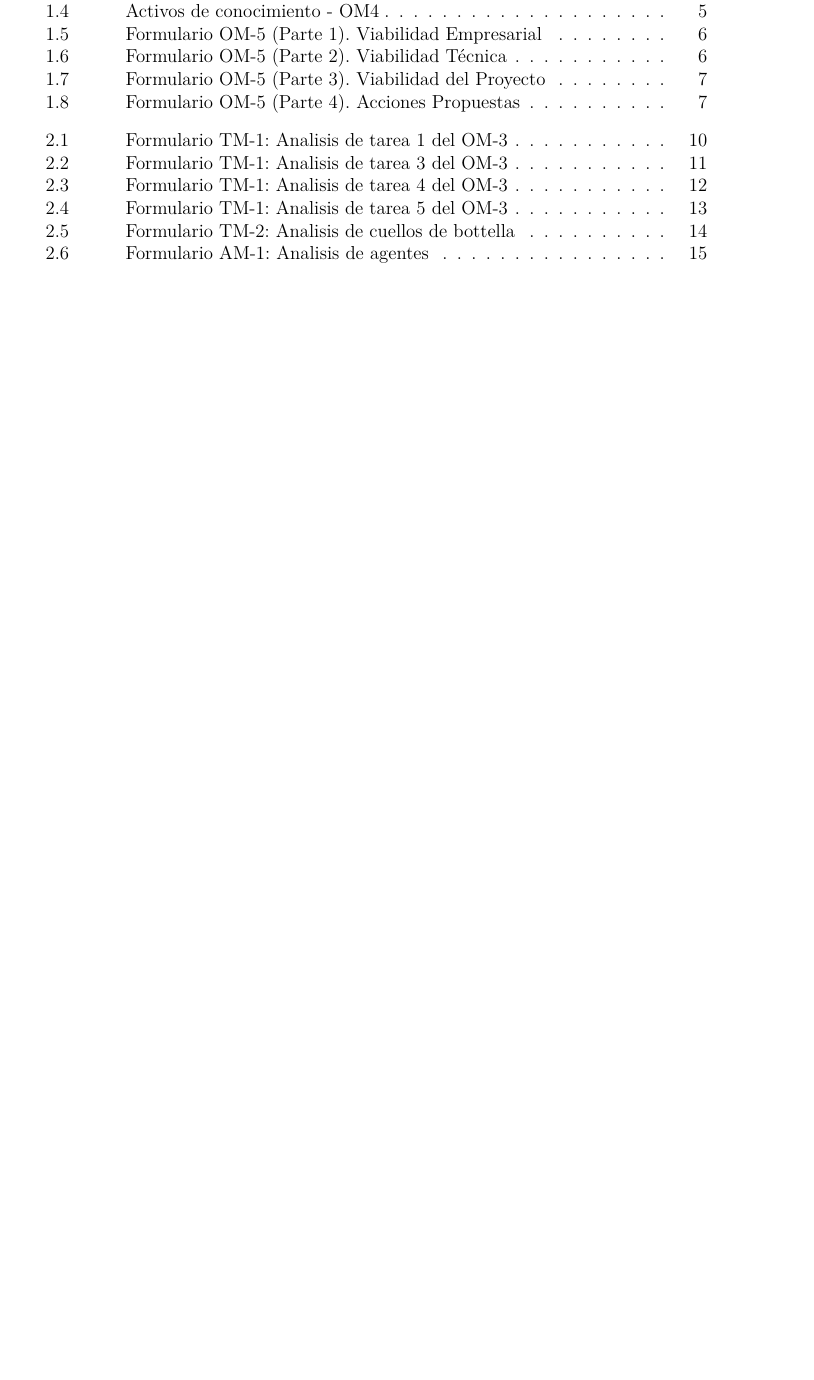
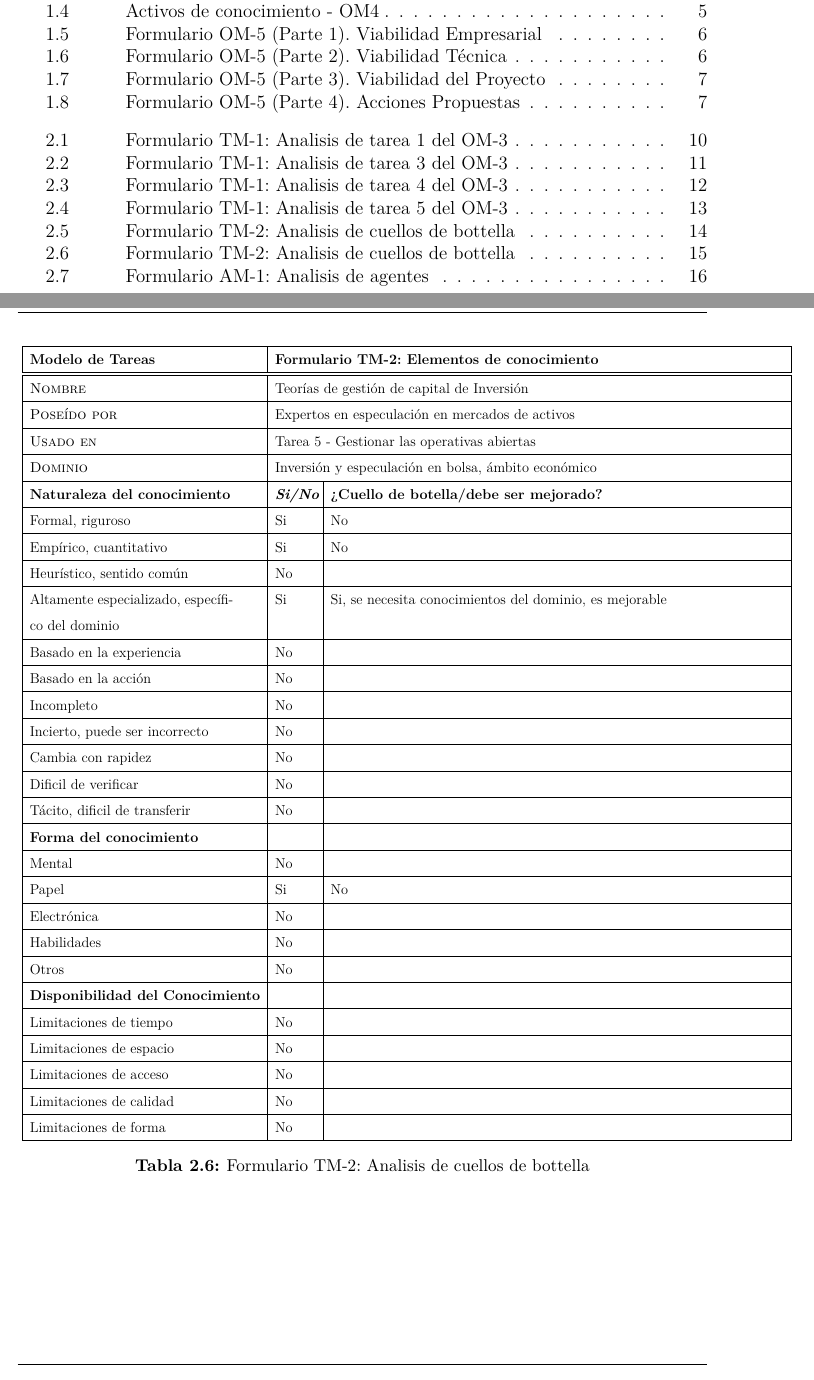
Before and after one commit to weltonvs/DSI, a LaTeX book (practica/main.tex, which reads practica/capitulos/Tema_2.tex): part of page 9 of 27 before the commit and two parts of pages 9 and 25 of 27 after it, the two joined at a grey line, cut so that both start at the same text, the shorter picture padded with empty space. Compiled offline with XeLaTeX.

Commit message:
"TM-2 conocimiento teorico"

```diff
--- a/practica/capitulos/Tema_2.tex
+++ b/practica/capitulos/Tema_2.tex
@@ -232,6 +232,102 @@ Especificación del conocimiento que se emplea en una tarea, sus cuellos de bote
 	\caption{\label{tab:TM2}Formulario TM-2: Analisis de cuellos de bottella}
   \end{table}
 
+  \begin{table}[H]
+	\centering
+	\resizebox{17.5cm}{!}{
+	  \begin{tabular}{|l|l|l|}
+		\hline
+		\textbf{Modelo de Tareas} & \multicolumn{2}{p{15.0cm}|}{\textbf{Formulario TM-2: Elementos de conocimiento}}\\
+		\hline\hline
+
+		\textsc{Nombre} & \multicolumn{2}{p{15.0cm}|}{Teorías de gestión de capital de Inversión} \\
+		\hline
+
+		\textsc{Poseído por} & \multicolumn{2}{p{15.0cm}|}{Expertos en especulación en mercados de activos} \\
+		\hline
+
+		\textsc{Usado en} & \multicolumn{2}{p{15.0cm}|}{Tarea 5 - Gestionar las operativas abiertas} \\
+		\hline
+
+		\textsc{Dominio} & \multicolumn{2}{p{15.0cm}|}{Inversión y especulación en bolsa, ámbito económico} \\
+		\hline
+
+		\textsc{\textbf{Naturaleza del conocimiento}} & \multicolumn{1}{p{1.2cm}|}{\centering \textit{\textbf{Si/No}}} & \multicolumn{1}{p{13.0cm}|}{\textbf{¿Cuello de botella/debe ser mejorado?}}\\
+		\hline
+
+		Formal, riguroso & \multicolumn{1}{p{1.0cm}|}{Si} & \multicolumn{1}{p{13.0cm}|}{No}\\
+		\hline
+
+		Empírico, cuantitativo & \multicolumn{1}{p{1.0cm}|}{Si} & \multicolumn{1}{p{13.0cm}|}{No}\\
+		\hline
+
+		Heurístico, sentido común & \multicolumn{1}{p{1.0cm}|}{No} & \multicolumn{1}{p{13.0cm}|}{}\\
+		\hline
+
+		\multicolumn{1}{|p{6.0cm}|}{Altamente especializado, específico del dominio} & \multicolumn{1}{p{1.0cm}|}{Si} & \multicolumn{1}{p{13.0cm}|}{Si, se necesita conocimientos del dominio, es mejorable}\\
+		\hline
+
+		Basado en la experiencia & \multicolumn{1}{p{1.0cm}|}{No} & \multicolumn{1}{p{13.0cm}|}{}\\
+		\hline
+
+		Basado en la acción & \multicolumn{1}{p{1.0cm}|}{No} & \multicolumn{1}{p{13.0cm}|}{}\\
+		\hline
+
+		Incompleto & \multicolumn{1}{p{1.0cm}|}{No} & \multicolumn{1}{p{13.0cm}|}{}\\
+		\hline
+
+		Incierto, puede ser incorrecto & \multicolumn{1}{p{1.0cm}|}{No} & \multicolumn{1}{p{13.0cm}|}{}\\
+		\hline
+
+		Cambia con rapidez & \multicolumn{1}{p{1.0cm}|}{No} & \multicolumn{1}{p{13.0cm}|}{}\\
+		\hline
+
+		Dificil de verificar & \multicolumn{1}{p{1.0cm}|}{No} & \multicolumn{1}{p{13.0cm}|}{}\\
+		\hline
+
+		Tácito, dificil de transferir& \multicolumn{1}{p{1.0cm}|}{No} & \multicolumn{1}{p{13.0cm}|}{}\\
+		\hline
+
+		\textsc {\textbf{Forma del conocimiento}}& \multicolumn{1}{p{1.0cm}|}{} & \multicolumn{1}{p{13.0cm}|}{}\\
+		\hline
+
+		Mental & \multicolumn{1}{p{1.0cm}|}{No} & \multicolumn{1}{p{13.0cm}|}{}\\
+		\hline
+
+		Papel & \multicolumn{1}{p{1.0cm}|}{Si} & \multicolumn{1}{p{13.0cm}|}{No}\\
+		\hline
+
+		Electrónica & \multicolumn{1}{p{1.0cm}|}{No} & \multicolumn{1}{p{13.0cm}|}{}\\
+		\hline
+
+		Habilidades & \multicolumn{1}{p{1.0cm}|}{No} & \multicolumn{1}{p{13.0cm}|}{}\\
+		\hline
+
+		Otros & \multicolumn{1}{p{1.0cm}|}{No} & \multicolumn{1}{p{13.0cm}|}{}\\
+		\hline
+
+		\textsc {\textbf{Disponibilidad del Conocimiento}} & \multicolumn{1}{p{1.0cm}|}{} & \multicolumn{1}{p{13.0cm}|}{}\\
+		\hline
+		Limitaciones de tiempo& \multicolumn{1}{p{1.0cm}|}{No} & \multicolumn{1}{p{13.0cm}|}{}\\
+		\hline
+
+		Limitaciones de espacio& \multicolumn{1}{p{1.0cm}|}{No} & \multicolumn{1}{p{13.0cm}|}{}\\
+		\hline
+
+		Limitaciones de acceso& \multicolumn{1}{p{1.0cm}|}{No} & \multicolumn{1}{p{13.0cm}|}{}\\
+		\hline
+
+		Limitaciones de calidad& \multicolumn{1}{p{1.0cm}|}{No} & \multicolumn{1}{p{13.0cm}|}{}\\
+		\hline
+
+		Limitaciones de forma& \multicolumn{1}{p{1.0cm}|}{No} & \multicolumn{1}{p{13.0cm}|}{}\\
+		\hline
+
+	  \end{tabular}
+	}
+	\caption{\label{tab:TM22}Formulario TM-2: Analisis de cuellos de bottella}
+  \end{table}
+
 \section{Formulario AM-1: descripción de los agentes.}
 Descripción de los agentes implicados en las tareas de interés.
 
```
